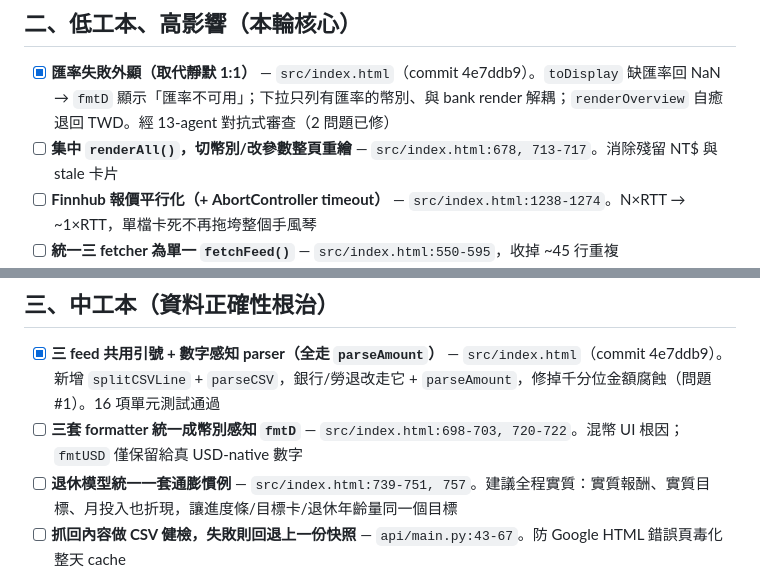
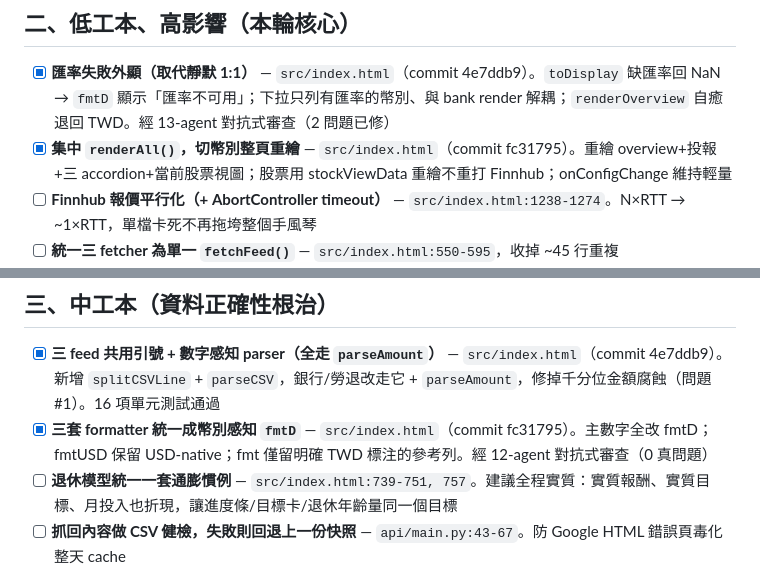
Before and after one commit to gnap114039/financial-dashboard, a Markdown page: OPTIMIZATION.md, 2 parts joined by grey strips. Rendered like a GitHub page.

Commit message:
docs: mark batch 3 (display-layer unification) items done

```diff
--- a/OPTIMIZATION.md
+++ b/OPTIMIZATION.md
@@ -31,7 +31,7 @@
 ## 二、低工本、高影響（本輪核心）
 
 - [x] **匯率失敗外顯（取代靜默 1:1）** — `src/index.html`（commit 4e7ddb9）。`toDisplay` 缺匯率回 NaN → `fmtD` 顯示「匯率不可用」；下拉只列有匯率的幣別、與 bank render 解耦；`renderOverview` 自癒退回 TWD。經 13-agent 對抗式審查（2 問題已修）
-- [ ] **集中 `renderAll()`，切幣別/改參數整頁重繪** — `src/index.html:678, 713-717`。消除殘留 NT$ 與 stale 卡片
+- [x] **集中 `renderAll()`，切幣別整頁重繪** — `src/index.html`（commit fc31795）。重繪 overview+投報+三 accordion+當前股票視圖；股票用 stockViewData 重繪不重打 Finnhub；onConfigChange 維持輕量
 - [ ] **Finnhub 報價平行化（+ AbortController timeout）** — `src/index.html:1238-1274`。N×RTT → ~1×RTT，單檔卡死不再拖垮整個手風琴
 - [ ] **統一三 fetcher 為單一 `fetchFeed()`** — `src/index.html:550-595`，收掉 ~45 行重複
 - [ ] **600 月迴圈改 annuity 閉式解** — `src/index.html:744-751`，O(1) 精確、自然處理「無法達標」
@@ -43,7 +43,7 @@
 ## 三、中工本（資料正確性根治）
 
 - [x] **三 feed 共用引號 + 數字感知 parser（全走 `parseAmount`）** — `src/index.html`（commit 4e7ddb9）。新增 `splitCSVLine` + `parseCSV`，銀行/勞退改走它 + `parseAmount`，修掉千分位金額腐蝕（問題 #1）。16 項單元測試通過
-- [ ] **三套 formatter 統一成幣別感知 `fmtD`** — `src/index.html:698-703, 720-722`。混幣 UI 根因；`fmtUSD` 僅保留給真 USD-native 數字
+- [x] **三套 formatter 統一成幣別感知 `fmtD`** — `src/index.html`（commit fc31795）。主數字全改 fmtD；fmtUSD 保留 USD-native；fmt 僅留明確 TWD 標注的參考列。經 12-agent 對抗式審查（0 真問題）
 - [ ] **退休模型統一一套通膨慣例** — `src/index.html:739-751, 757`。建議全程實質：實質報酬、實質目標、月投入也折現，讓進度條/目標卡/退休年齡量同一個目標
 - [ ] **抓回內容做 CSV 健檢，失敗則回退上一份快照** — `api/main.py:43-67`。防 Google HTML 錯誤頁毒化整天 cache
 - [ ] **手風琴/tab 升級為語意元素（button/role/aria）** — `src/index.html:422, 445-451, 908`
```
